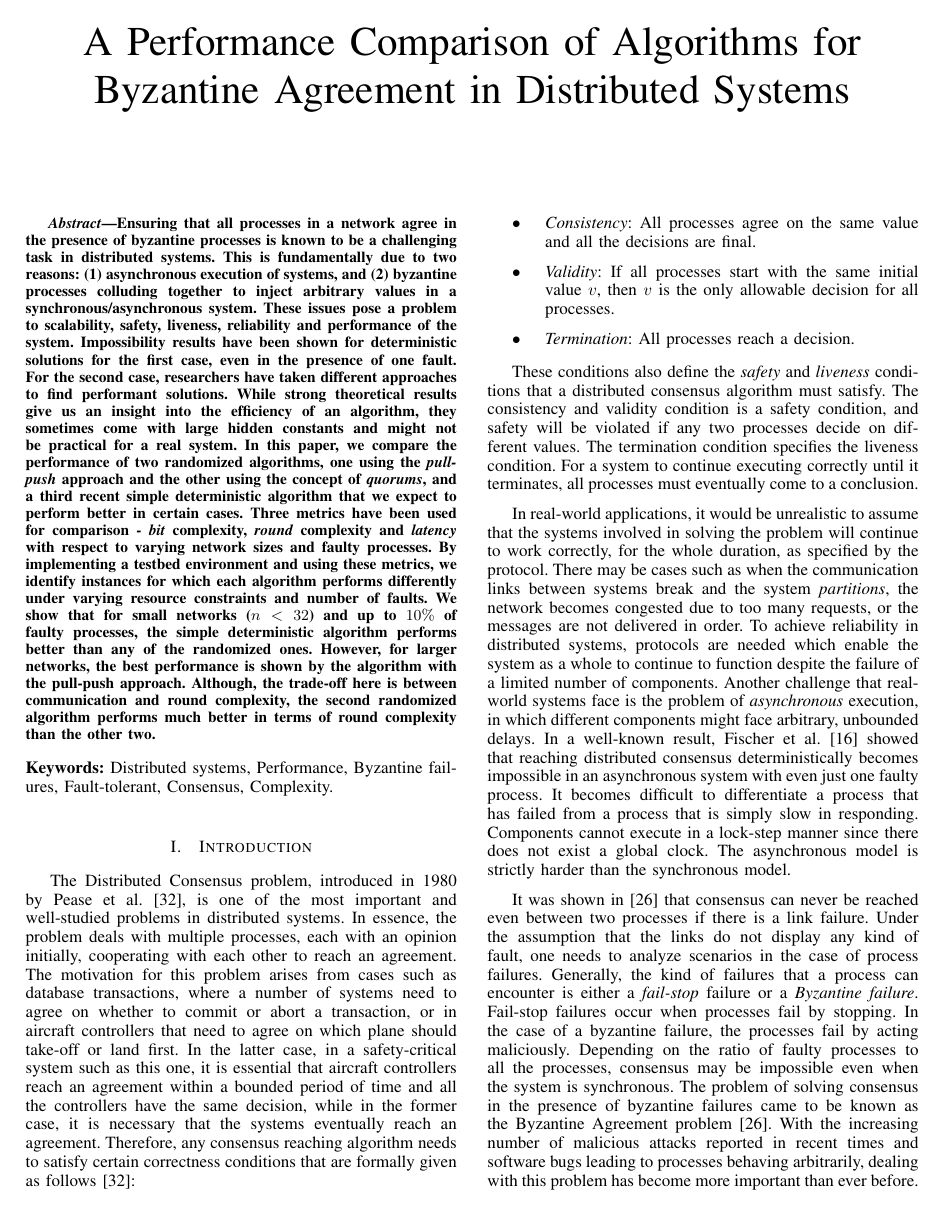
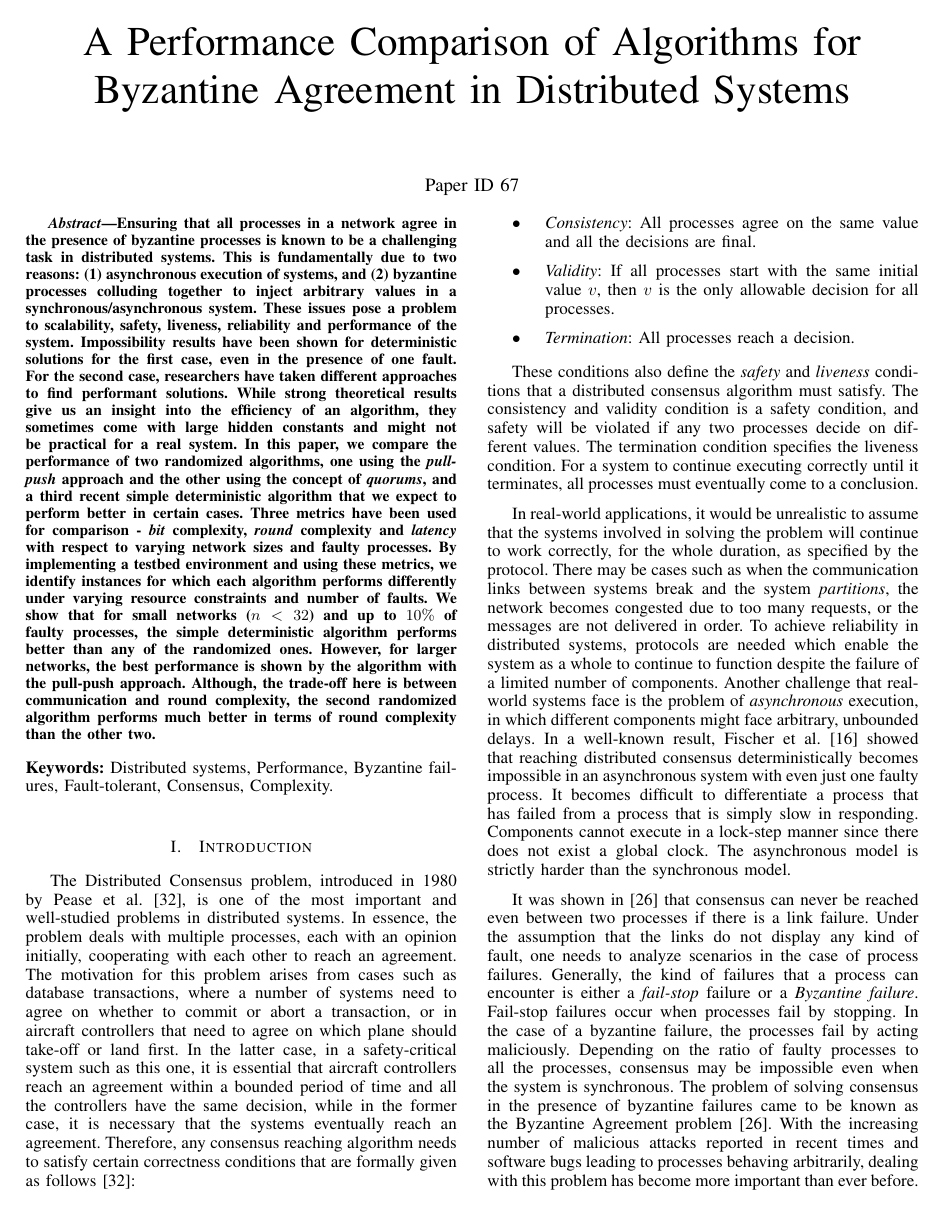
Before and after one commit to shreya-68/Report-Byzantine-Agreement-evaluation, a LaTeX paper (main.tex, which reads abs.tex): page 1 of 13. Compiled offline with pdfLaTeX.

Commit message:
paper id added

```diff
--- a/abs.tex
+++ b/abs.tex
@@ -1,6 +1,7 @@
 \title{A Performance Comparison of Algorithms for Byzantine Agreement in Distributed Systems}
 %\subtitle{CS654 Project Proposal}
 
+\author{\IEEEauthorblockN{Paper ID 67}}
 
 %\author{
 %\IEEEauthorblockN{Shreya Agrawal}
```
